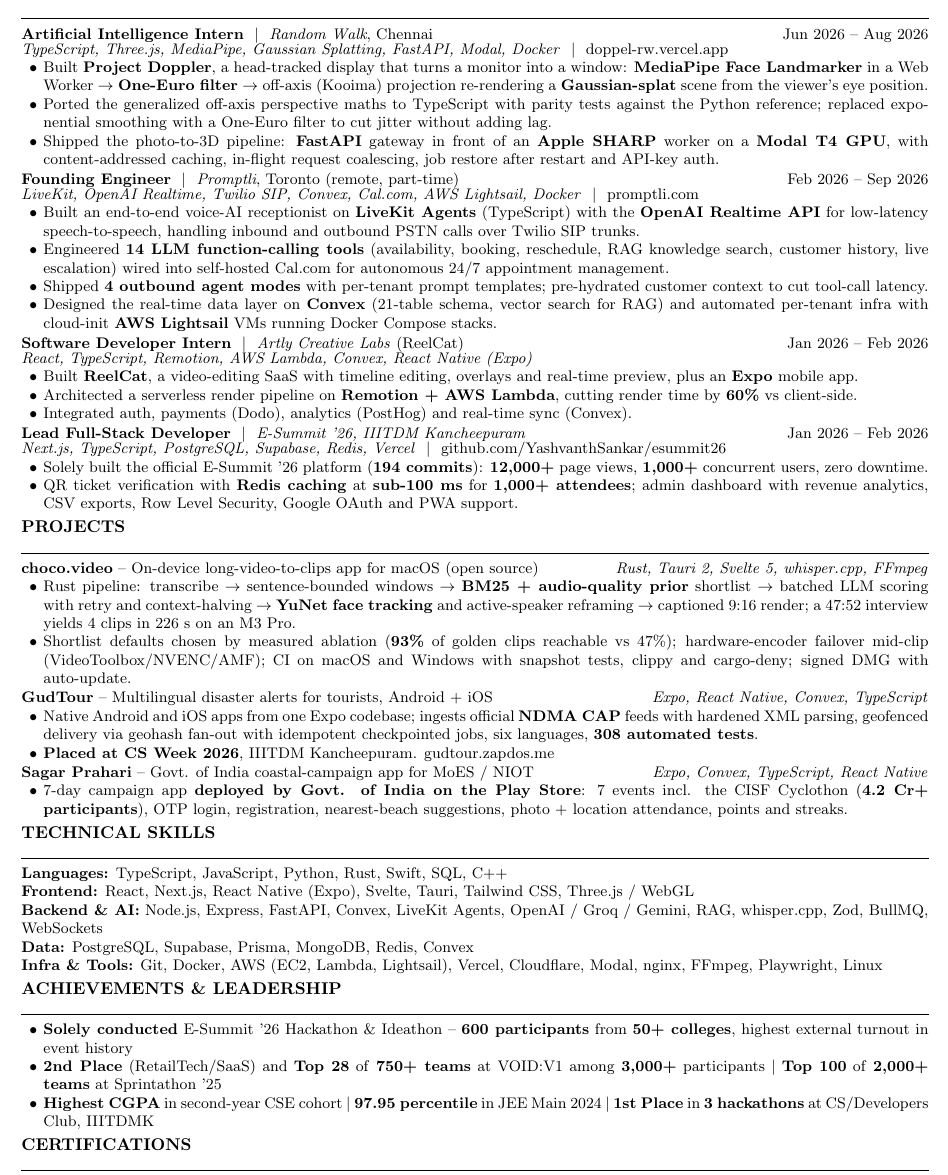
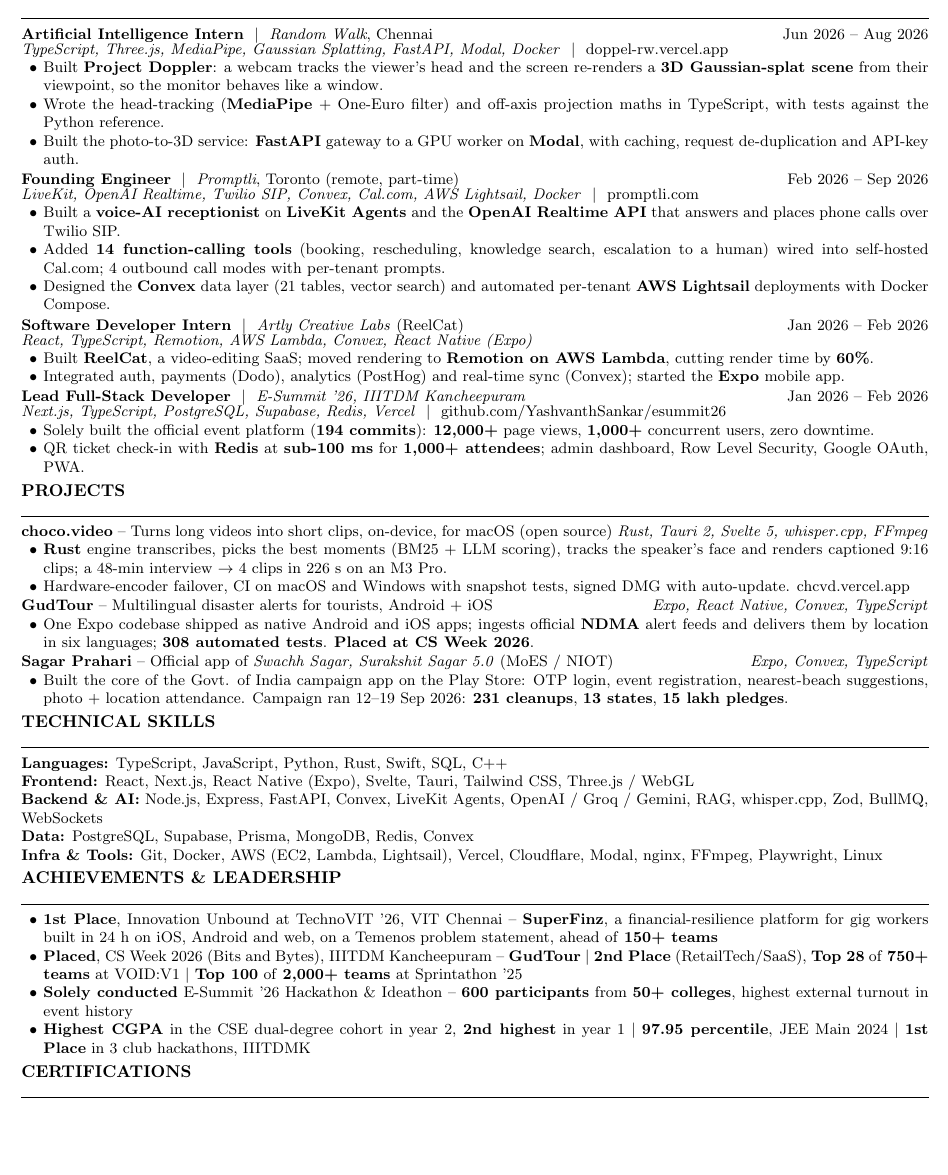
Before and after one commit to YashvanthSankar/resume, a LaTeX CV (resume.tex): part of the page, cut so that both start at the same text, the shorter picture padded with empty space. Compiled offline with pdfLaTeX.

Commit message:
Achievements: Innovation Unbound 1st place, Sagar Prahari campaign, CS Week, CGPA; shorter experience and project bullets
Co-Authored-By: Claude Fable 5.1 <noreply@anthropic.com>

```diff
--- a/resume.tex
+++ b/resume.tex
@@ -49,55 +49,52 @@
 \textbf{Artificial Intelligence Intern} \ $|$ \ \textit{Random Walk}, Chennai \hfill Jun 2026 -- Aug 2026 \\[-2pt]
 {\small \textit{TypeScript, Three.js, MediaPipe, Gaussian Splatting, FastAPI, Modal, Docker} \ $|$ \ \href{https://doppel-rw.vercel.app}{doppel-rw.vercel.app}}
 \begin{itemize}
-    \item Built \textbf{Project Doppler}, a head-tracked display that turns a monitor into a window: \textbf{MediaPipe Face Landmarker} in a Web Worker $\rightarrow$ \textbf{One-Euro filter} $\rightarrow$ off-axis (Kooima) projection re-rendering a \textbf{Gaussian-splat} scene from the viewer's eye position.
-    \item Ported the generalized off-axis perspective maths to TypeScript with parity tests against the Python reference; replaced exponential smoothing with a One-Euro filter to cut jitter without adding lag.
-    \item Shipped the photo-to-3D pipeline: \textbf{FastAPI} gateway in front of an \textbf{Apple SHARP} worker on a \textbf{Modal T4 GPU}, with content-addressed caching, in-flight request coalescing, job restore after restart and API-key auth.
+    \item Built \textbf{Project Doppler}: a webcam tracks the viewer's head and the screen re-renders a \textbf{3D Gaussian-splat scene} from their viewpoint, so the monitor behaves like a window.
+    \item Wrote the head-tracking (\textbf{MediaPipe} + One-Euro filter) and off-axis projection maths in TypeScript, with tests against the Python reference.
+    \item Built the photo-to-3D service: \textbf{FastAPI} gateway to a GPU worker on \textbf{Modal}, with caching, request de-duplication and API-key auth.
 \end{itemize}
 
 \vspace{1pt}
 \noindent\textbf{Founding Engineer} \ $|$ \ \textit{\href{https://promptli.com}{Promptli}}, Toronto (remote, part-time) \hfill Feb 2026 -- Sep 2026 \\[-2pt]
 {\small \textit{LiveKit, OpenAI Realtime, Twilio SIP, Convex, Cal.com, AWS Lightsail, Docker} \ $|$ \ \href{https://promptli.com}{promptli.com}}
 \begin{itemize}
-    \item Built an end-to-end voice-AI receptionist on \textbf{LiveKit Agents} (TypeScript) with the \textbf{OpenAI Realtime API} for low-latency speech-to-speech, handling inbound and outbound PSTN calls over Twilio SIP trunks.
-    \item Engineered \textbf{14 LLM function-calling tools} (availability, booking, reschedule, RAG knowledge search, customer history, live escalation) wired into self-hosted Cal.com for autonomous 24/7 appointment management.
-    \item Shipped \textbf{4 outbound agent modes} with per-tenant prompt templates; pre-hydrated customer context to cut tool-call latency.
-    \item Designed the real-time data layer on \textbf{Convex} (21-table schema, vector search for RAG) and automated per-tenant infra with cloud-init \textbf{AWS Lightsail} VMs running Docker Compose stacks.
+    \item Built a \textbf{voice-AI receptionist} on \textbf{LiveKit Agents} and the \textbf{OpenAI Realtime API} that answers and places phone calls over Twilio SIP.
+    \item Added \textbf{14 function-calling tools} (booking, rescheduling, knowledge search, escalation to a human) wired into self-hosted Cal.com; 4 outbound call modes with per-tenant prompts.
+    \item Designed the \textbf{Convex} data layer (21 tables, vector search) and automated per-tenant \textbf{AWS Lightsail} deployments with Docker Compose.
 \end{itemize}
 
 \vspace{1pt}
 \noindent\textbf{Software Developer Intern} \ $|$ \ \textit{Artly Creative Labs} (ReelCat) \hfill Jan 2026 -- Feb 2026 \\[-2pt]
 {\small \textit{React, TypeScript, Remotion, AWS Lambda, Convex, React Native (Expo)}}
 \begin{itemize}
-    \item Built \textbf{ReelCat}, a video-editing SaaS with timeline editing, overlays and real-time preview, plus an \textbf{Expo} mobile app.
-    \item Architected a serverless render pipeline on \textbf{Remotion + AWS Lambda}, cutting render time by \textbf{60\%} vs client-side.
-    \item Integrated auth, payments (Dodo), analytics (PostHog) and real-time sync (Convex).
+    \item Built \textbf{ReelCat}, a video-editing SaaS; moved rendering to \textbf{Remotion on AWS Lambda}, cutting render time by \textbf{60\%}.
+    \item Integrated auth, payments (Dodo), analytics (PostHog) and real-time sync (Convex); started the \textbf{Expo} mobile app.
 \end{itemize}
 
 \vspace{1pt}
 \noindent\textbf{Lead Full-Stack Developer} \ $|$ \ \textit{E-Summit '26, IIITDM Kancheepuram} \hfill Jan 2026 -- Feb 2026 \\[-2pt]
 {\small \textit{Next.js, TypeScript, PostgreSQL, Supabase, Redis, Vercel} \ $|$ \ \href{https://github.com/YashvanthSankar/esummit26}{github.com/YashvanthSankar/esummit26}}
 \begin{itemize}
-    \item Solely built the official E-Summit '26 platform (\textbf{194 commits}): \textbf{12,000+} page views, \textbf{1,000+} concurrent users, zero downtime.
-    \item QR ticket verification with \textbf{Redis caching} at \textbf{sub-100 ms} for \textbf{1,000+ attendees}; admin dashboard with revenue analytics, CSV exports, Row Level Security, Google OAuth and PWA support.
+    \item Solely built the official event platform (\textbf{194 commits}): \textbf{12,000+} page views, \textbf{1,000+} concurrent users, zero downtime.
+    \item QR ticket check-in with \textbf{Redis} at \textbf{sub-100 ms} for \textbf{1,000+ attendees}; admin dashboard, Row Level Security, Google OAuth, PWA.
 \end{itemize}
 
 % ===== PROJECTS =====
 \section*{PROJECTS}
-\textbf{\href{https://github.com/YashvanthSankar/choco.video}{choco.video}} -- On-device long-video-to-clips app for macOS (open source) \hfill {\small \textit{Rust, Tauri 2, Svelte 5, whisper.cpp, FFmpeg}}
+\textbf{\href{https://github.com/YashvanthSankar/choco.video}{choco.video}} -- Turns long videos into short clips, on-device, for macOS (open source) \hfill {\small \textit{Rust, Tauri 2, Svelte 5, whisper.cpp, FFmpeg}}
 \begin{itemize}
-    \item Rust pipeline: transcribe $\rightarrow$ sentence-bounded windows $\rightarrow$ \textbf{BM25 + audio-quality prior} shortlist $\rightarrow$ batched LLM scoring with retry and context-halving $\rightarrow$ \textbf{YuNet face tracking} and active-speaker reframing $\rightarrow$ captioned 9:16 render; a 47:52 interview yields 4 clips in 226 s on an M3 Pro.
-    \item Shortlist defaults chosen by measured ablation (\textbf{93\%} of golden clips reachable vs 47\%); hardware-encoder failover mid-clip (VideoToolbox/NVENC/AMF); CI on macOS and Windows with snapshot tests, clippy and cargo-deny; signed DMG with auto-update.
+    \item \textbf{Rust} engine transcribes, picks the best moments (BM25 + LLM scoring), tracks the speaker's face and renders captioned 9:16 clips; a 48-min interview $\rightarrow$ 4 clips in 226 s on an M3 Pro.
+    \item Hardware-encoder failover, CI on macOS and Windows with snapshot tests, signed DMG with auto-update. \href{https://chcvd.vercel.app}{chcvd.vercel.app}
 \end{itemize}
 \vspace{0.5pt}
 \noindent\textbf{\href{https://github.com/YashvanthSankar/bits-n-bytes}{GudTour}} -- Multilingual disaster alerts for tourists, Android + iOS \hfill {\small \textit{Expo, React Native, Convex, TypeScript}}
 \begin{itemize}
-    \item Native Android and iOS apps from one Expo codebase; ingests official \textbf{NDMA CAP} feeds with hardened XML parsing, geofenced delivery via geohash fan-out with idempotent checkpointed jobs, six languages, \textbf{308 automated tests}.
-    \item \textbf{Placed at CS Week 2026}, IIITDM Kancheepuram. \href{https://gudtour.zapdos.me}{gudtour.zapdos.me}
+    \item One Expo codebase shipped as native Android and iOS apps; ingests official \textbf{NDMA} alert feeds and delivers them by location in six languages; \textbf{308 automated tests}. \textbf{Placed at CS Week 2026}.
 \end{itemize}
 \vspace{0.5pt}
-\noindent\textbf{Sagar Prahari} -- Govt. of India coastal-campaign app for MoES / NIOT \hfill {\small \textit{Expo, Convex, TypeScript, React Native}}
+\noindent\textbf{Sagar Prahari} -- Official app of \textit{Swachh Sagar, Surakshit Sagar 5.0} (MoES / NIOT) \hfill {\small \textit{Expo, Convex, TypeScript}}
 \begin{itemize}
-    \item 7-day campaign app \textbf{deployed by Govt. of India on the Play Store}: 7 events incl. the CISF Cyclothon (\textbf{4.2 Cr+ participants}), OTP login, registration, nearest-beach suggestions, photo + location attendance, points and streaks.
+    \item Built the core of the Govt. of India campaign app on the Play Store: OTP login, event registration, nearest-beach suggestions, photo + location attendance. Campaign ran 12--19 Sep 2026: \textbf{231 cleanups}, \textbf{13 states}, \textbf{15 lakh pledges}.
 \end{itemize}
 
 % ===== TECHNICAL SKILLS =====
@@ -111,9 +108,10 @@
 % ===== ACHIEVEMENTS =====
 \section*{ACHIEVEMENTS \& LEADERSHIP}
 \begin{itemize}
+    \item \textbf{1st Place}, Innovation Unbound at TechnoVIT '26, VIT Chennai -- \textbf{SuperFinz}, a financial-resilience platform for gig workers built in 24 h on iOS, Android and web, on a Temenos problem statement, ahead of \textbf{150+ teams}
+    \item \textbf{Placed}, CS Week 2026 (Bits and Bytes), IIITDM Kancheepuram -- \textbf{GudTour} $|$ \textbf{2nd Place} (RetailTech/SaaS), \textbf{Top 28} of \textbf{750+ teams} at VOID:V1 $|$ \textbf{Top 100} of \textbf{2,000+ teams} at Sprintathon '25
     \item \textbf{Solely conducted} E-Summit '26 Hackathon \& Ideathon -- \textbf{600 participants} from \textbf{50+ colleges}, highest external turnout in event history
-    \item \textbf{2nd Place} (RetailTech/SaaS) and \textbf{Top 28} of \textbf{750+ teams} at VOID:V1 among \textbf{3,000+} participants $|$ \textbf{Top 100} of \textbf{2,000+ teams} at Sprintathon '25
-    \item \textbf{Highest CGPA} in second-year CSE cohort $|$ \textbf{97.95 percentile} in JEE Main 2024 $|$ \textbf{1st Place} in \textbf{3 hackathons} at CS/Developers Club, IIITDMK
+    \item \textbf{Highest CGPA} in the CSE dual-degree cohort in year 2, \textbf{2nd highest} in year 1 $|$ \textbf{97.95 percentile}, JEE Main 2024 $|$ \textbf{1st Place} in 3 club hackathons, IIITDMK
 \end{itemize}
 
 % ===== CERTIFICATIONS =====
```
Also changed, not shown: resume.pdf.
